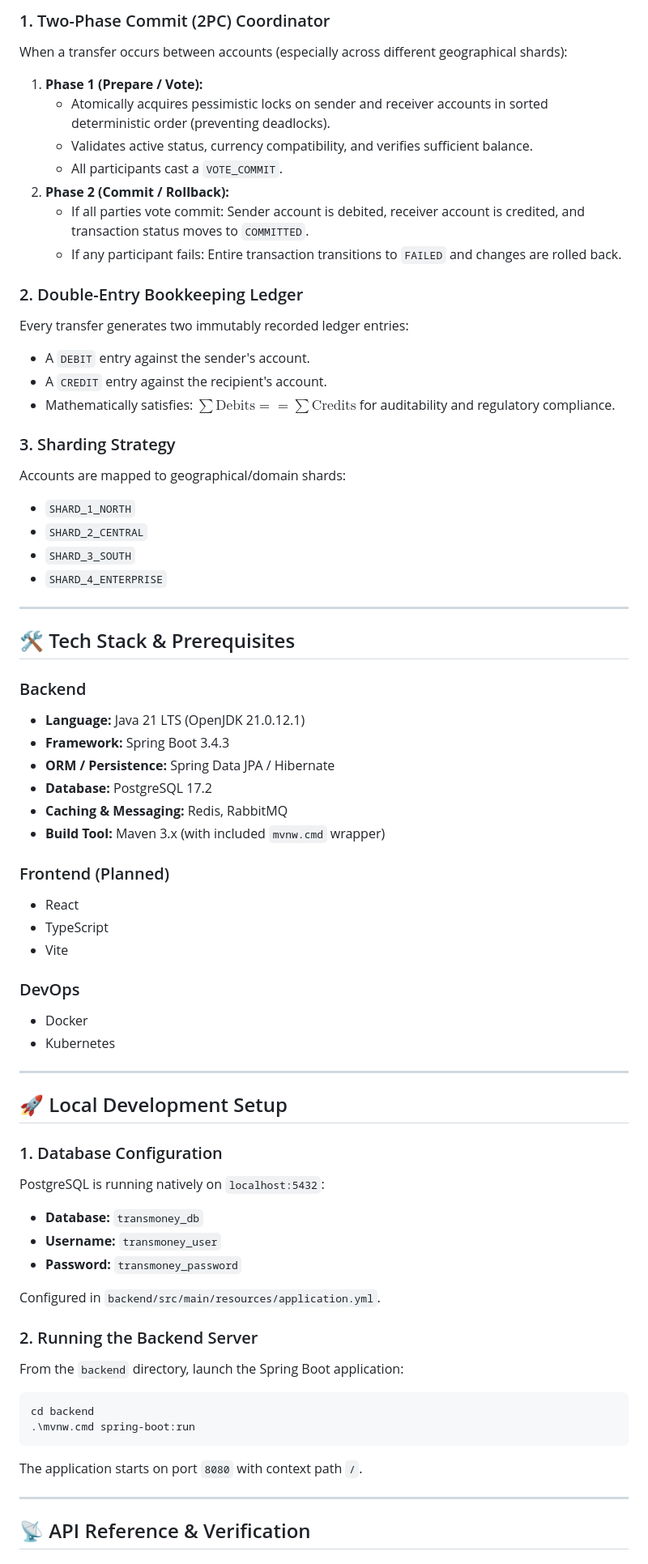
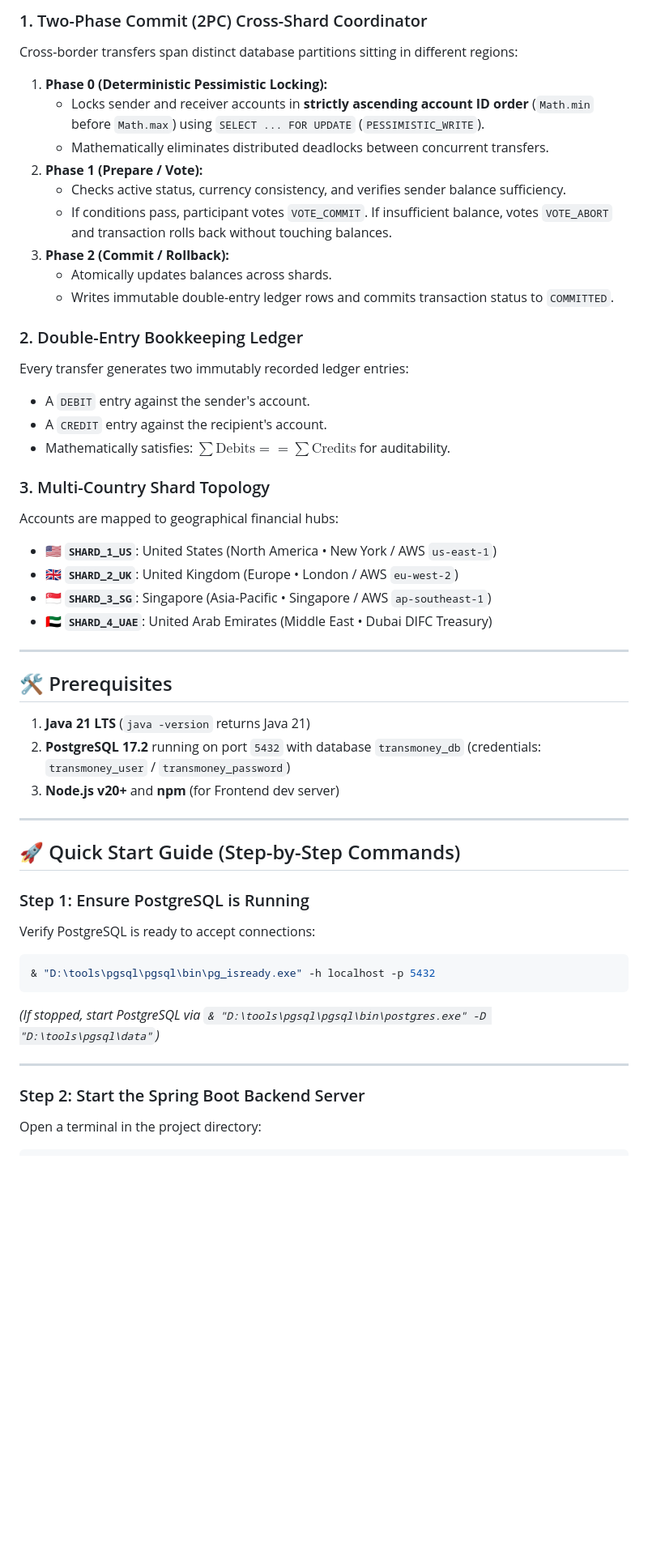
Before and after one commit to Shehzad-Nisar/Distributed-Digital-Wallet, a Markdown page: README.md, the part around one of its changes. Shown at 81% size. Drawn GitHub-style; blank space fills up the shorter version.

````diff
--- a/README.md
+++ b/README.md
@@ -67,71 +79,50 @@ backend/src/main/java/com/transmoney/backend/
 
-### 1. Two-Phase Commit (2PC) Coordinator
-When a transfer occurs between accounts (especially across different geographical shards):
-1. **Phase 1 (Prepare / Vote):**
-   - Atomically acquires pessimistic locks on sender and receiver accounts in sorted deterministic order (preventing deadlocks).
-   - Validates active status, currency compatibility, and verifies sufficient balance.
-   - All participants cast a `VOTE_COMMIT`.
-2. **Phase 2 (Commit / Rollback):**
-   - If all parties vote commit: Sender account is debited, receiver account is credited, and transaction status moves to `COMMITTED`.
-   - If any participant fails: Entire transaction transitions to `FAILED` and changes are rolled back.
+### 1. Two-Phase Commit (2PC) Cross-Shard Coordinator
+Cross-border transfers span distinct database partitions sitting in different regions:
+1. **Phase 0 (Deterministic Pessimistic Locking):**
+   - Locks sender and receiver accounts in **strictly ascending account ID order** (`Math.min` before `Math.max`) using `SELECT ... FOR UPDATE` (`PESSIMISTIC_WRITE`).
+   - Mathematically eliminates distributed deadlocks between concurrent transfers.
+2. **Phase 1 (Prepare / Vote):**
+   - Checks active status, currency consistency, and verifies sender balance sufficiency.
+   - If conditions pass, participant votes `VOTE_COMMIT`. If insufficient balance, votes `VOTE_ABORT` and transaction rolls back without touching balances.
+3. **Phase 2 (Commit / Rollback):**
+   - Atomically updates balances across shards.
+   - Writes immutable double-entry ledger rows and commits transaction status to `COMMITTED`.
 
 ### 2. Double-Entry Bookkeeping Ledger
 Every transfer generates two immutably recorded ledger entries:
 - A `DEBIT` entry against the sender's account.
 - A `CREDIT` entry against the recipient's account.
-- Mathematically satisfies: $\sum \text{Debits} == \sum \text{Credits}$ for auditability and regulatory compliance.
+- Mathematically satisfies: $\sum \text{Debits} == \sum \text{Credits}$ for auditability.
 
-### 3. Sharding Strategy
-Accounts are mapped to geographical/domain shards:
-- `SHARD_1_NORTH`
-- `SHARD_2_CENTRAL`
-- `SHARD_3_SOUTH`
-- `SHARD_4_ENTERPRISE`
+### 3. Multi-Country Shard Topology
+Accounts are mapped to geographical financial hubs:
+- 🇺🇸 **`SHARD_1_US`**: United States (North America • New York / AWS `us-east-1`)
+- 🇬🇧 **`SHARD_2_UK`**: United Kingdom (Europe • London / AWS `eu-west-2`)
+- 🇸🇬 **`SHARD_3_SG`**: Singapore (Asia-Pacific • Singapore / AWS `ap-southeast-1`)
+- 🇦🇪 **`SHARD_4_UAE`**: United Arab Emirates (Middle East • Dubai DIFC Treasury)
 
 ---
 
-## 🛠️ Tech Stack & Prerequisites
+## 🛠️ Prerequisites
 
-### Backend
-- **Language:** Java 21 LTS (OpenJDK 21.0.12.1)
-- **Framework:** Spring Boot 3.4.3
-- **ORM / Persistence:** Spring Data JPA / Hibernate
-- **Database:** PostgreSQL 17.2
-- **Caching & Messaging:** Redis, RabbitMQ
-- **Build Tool:** Maven 3.x (with included `mvnw.cmd` wrapper)
-
-### Frontend (Planned)
-- React
-- TypeScript
-- Vite
-
-### DevOps
-- Docker
-- Kubernetes
+1. **Java 21 LTS** (`java -version` returns Java 21)
+2. **PostgreSQL 17.2** running on port `5432` with database `transmoney_db` (credentials: `transmoney_user` / `transmoney_password`)
+3. **Node.js v20+** and **npm** (for Frontend dev server)
 
 ---
 
-## 🚀 Local Development Setup
+## 🚀 Quick Start Guide (Step-by-Step Commands)
 
-### 1. Database Configuration
-PostgreSQL is running natively on `localhost:5432`:
-- **Database:** `transmoney_db`
-- **Username:** `transmoney_user`
-- **Password:** `transmoney_password`
-
-Configured in `backend/src/main/resources/application.yml`.
-
-### 2. Running the Backend Server
-From the `backend` directory, launch the Spring Boot application:
-
+### Step 1: Ensure PostgreSQL is Running
+Verify PostgreSQL is ready to accept connections:
 ```powershell
-cd backend
-.\mvnw.cmd spring-boot:run
+& "D:\tools\pgsql\pgsql\bin\pg_isready.exe" -h localhost -p 5432
 ```
-
-The application starts on port `8080` with context path `/`.
+*(If stopped, start PostgreSQL via `& "D:\tools\pgsql\pgsql\bin\postgres.exe" -D "D:\tools\pgsql\data"`)*
 
 ---
 
-## 📡 API Reference & Verification
+### Step 2: Start the Spring Boot Backend Server
+Open a terminal in the project directory:
 
````
Also changed, not shown: other parts of README.md (+147 -175 lines).
